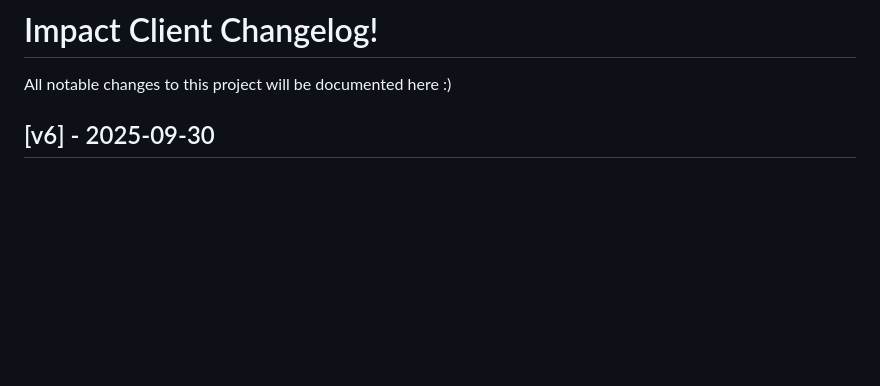
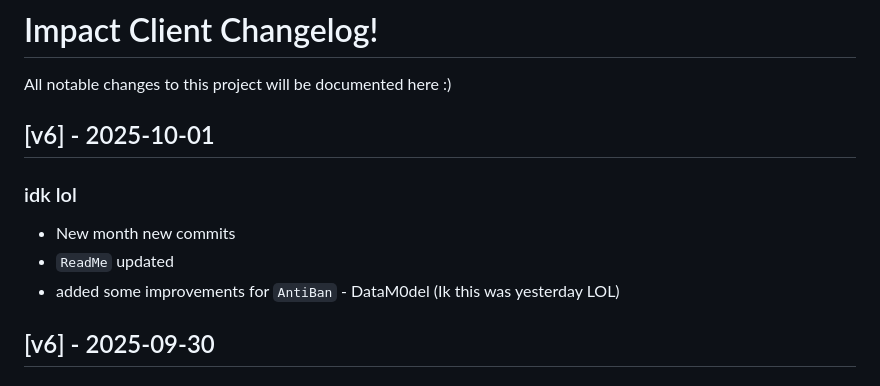
Before and after one commit to ProgMEM-CC/miniblox.impact.client.updatedv2, a Markdown page: README.md, the part around the change. Rendered like a GitHub page; blank space fills up the shorter version.

Commit message:
Updated: README.md
Signed-off-by: TheM1ddleM1n <192749026+TheM1ddleM1n@users.noreply.github.com>

```diff
--- a/README.md
+++ b/README.md
@@ -9,6 +9,12 @@ BEFORE USING, Read EULA.md
 # Impact Client Changelog!
 
 All notable changes to this project will be documented here :)
+
+## [v6] - 2025-10-01
+### idk lol
+- New month new commits
+- `ReadMe` updated
+- added some improvements for `AntiBan` - DataM0del (Ik this was yesterday LOL)
 
 ## [v6] - 2025-09-30
 ### Improved
```
